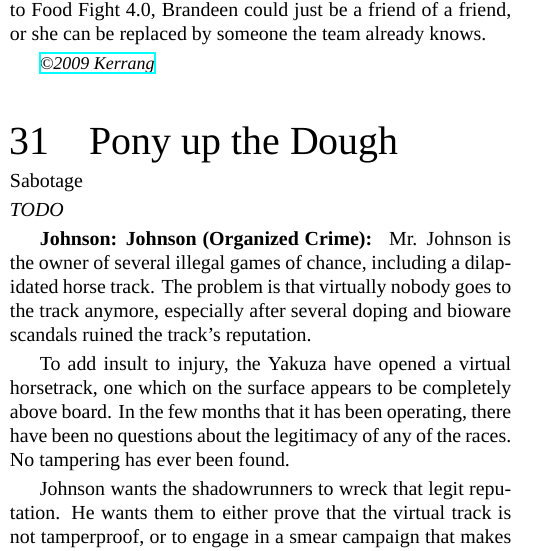
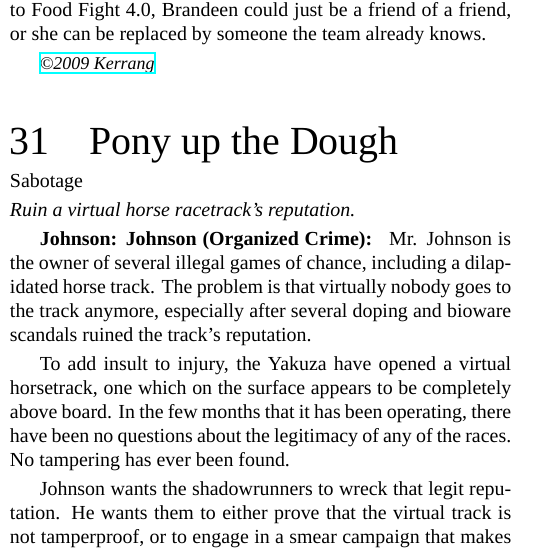
Before and after one commit to AlanDeSmet/101-Instant-Shadowrun-Scenarios, a LaTeX document (101-Instant-Shadowrun-Scenarios.tex, which reads scenarios/pony-up-the-dough.tex): part of one column of page 15 of 23, cut so that both start at the same text. Compiled offline with XeLaTeX; a missing font is replaced by an installed copy or a similar font.

Commit message:
Add tagline for Pony up the Dough

```diff
--- a/scenarios/pony-up-the-dough.tex
+++ b/scenarios/pony-up-the-dough.tex
@@ -1,6 +1,6 @@
 \begin{scenario}{Pony up the Dough}
 	{Sabotage}
-	{TODO}
+	{Ruin a virtual horse racetrack's reputation.}
 	{DeeCee}
 	{2007-04-16}
 	{https://forum.rpg.net/showthread.php?321504-Shadowrun-4th-101-Instant-Scenarios\&p=7175534\#post7175534}
```
